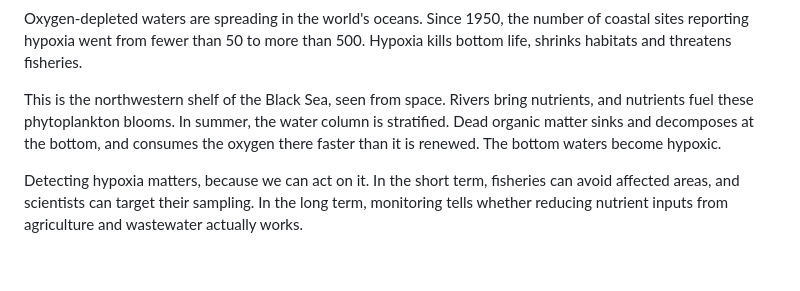
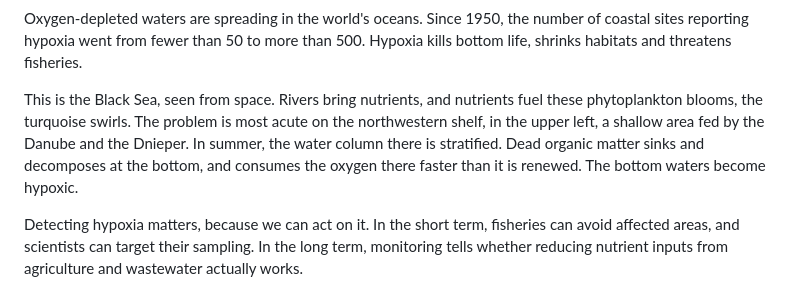
Before and after one commit to glouppe/talk-ai4sci-mainz-2026, a Markdown page: talk.md, the part around the change. GitHub-like rendering; blank space fills up the shorter version.

Commit message:
Slide 21 notes: the image shows the whole Black Sea
Co-Authored-By: Claude Opus 5.5 <noreply@anthropic.com>

```diff
--- a/talk.md
+++ b/talk.md
@@ -424,7 +424,7 @@ Since 1950, over 500 coastal sites have reported hypoxia, up from fewer than 50.
 
 Oxygen-depleted waters are spreading in the world's oceans. Since 1950, the number of coastal sites reporting hypoxia went from fewer than 50 to more than 500. Hypoxia kills bottom life, shrinks habitats and threatens fisheries.
 
-This is the northwestern shelf of the Black Sea, seen from space. Rivers bring nutrients, and nutrients fuel these phytoplankton blooms. In summer, the water column is stratified. Dead organic matter sinks and decomposes at the bottom, and consumes the oxygen there faster than it is renewed. The bottom waters become hypoxic.
+This is the Black Sea, seen from space. Rivers bring nutrients, and nutrients fuel these phytoplankton blooms, the turquoise swirls. The problem is most acute on the northwestern shelf, in the upper left, a shallow area fed by the Danube and the Dnieper. In summer, the water column there is stratified. Dead organic matter sinks and decomposes at the bottom, and consumes the oxygen there faster than it is renewed. The bottom waters become hypoxic.
 
 Detecting hypoxia matters, because we can act on it. In the short term, fisheries can avoid affected areas, and scientists can target their sampling. In the long term, monitoring tells whether reducing nutrient inputs from agriculture and wastewater actually works.
 
```
